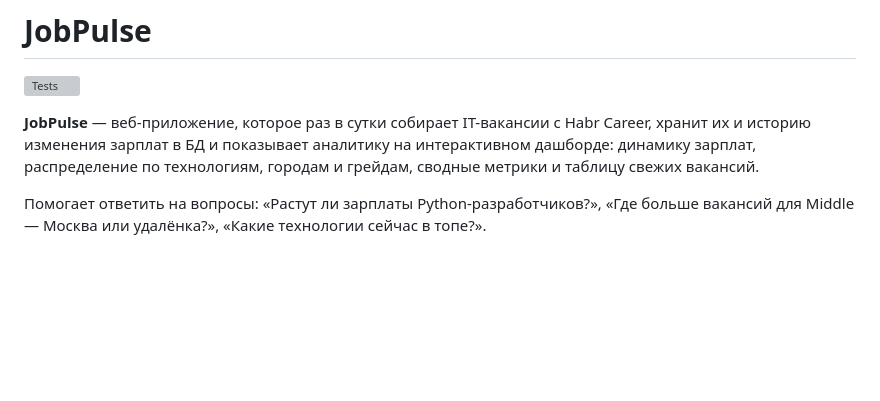
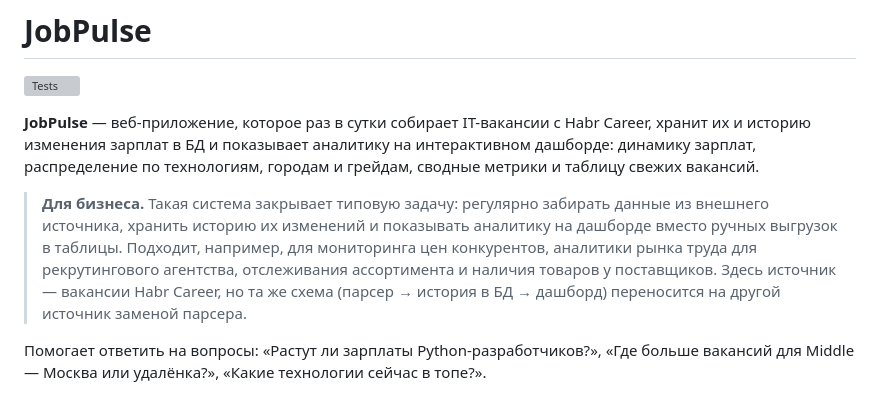
Before and after one commit to siosif963-gif/jobpulse, a Markdown page: README.md, the part around the change. Drawn GitHub-style; blank space fills up the shorter version; grey boxes are pictures that could not be loaded.

Commit message:
README: блок о применении системы для бизнеса
Co-Authored-By: Claude Sonnet 5.5 <noreply@anthropic.com>

```diff
--- a/README.md
+++ b/README.md
@@ -3,6 +3,10 @@
 [![Tests](https://github.com/siosif963-gif/jobpulse/actions/workflows/tests.yml/badge.svg)](https://github.com/siosif963-gif/jobpulse/actions/workflows/tests.yml)
 
 **JobPulse** — веб-приложение, которое раз в сутки собирает IT-вакансии с Habr Career, хранит их и историю изменения зарплат в БД и показывает аналитику на интерактивном дашборде: динамику зарплат, распределение по технологиям, городам и грейдам, сводные метрики и таблицу свежих вакансий.
+
+> **Для бизнеса.** Такая система закрывает типовую задачу: регулярно забирать данные из внешнего источника, хранить историю их изменений и показывать аналитику на дашборде вместо ручных выгрузок в таблицы.
+> Подходит, например, для мониторинга цен конкурентов, аналитики рынка труда для рекрутингового агентства, отслеживания ассортимента и наличия товаров у поставщиков.
+> Здесь источник — вакансии Habr Career, но та же схема (парсер → история в БД → дашборд) переносится на другой источник заменой парсера.
 
 Помогает ответить на вопросы: «Растут ли зарплаты Python-разработчиков?», «Где больше вакансий для Middle — Москва или удалёнка?», «Какие технологии сейчас в топе?».
 
```
